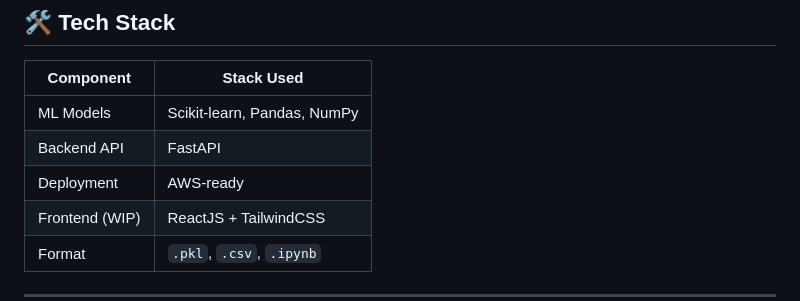
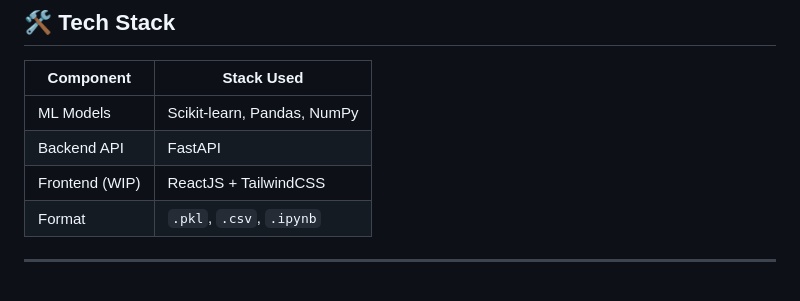
Before and after one commit to Avgohil/fusion-care-alzheimer-ml, a Markdown page: README.md, the part around the change. Drawn GitHub-style.

```diff
--- a/README.md
+++ b/README.md
@@ -33,7 +33,6 @@ This project was developed during **Hackathon 2.0 (AI/ML in Healthcare)** at
 |----------------|----------------------------|
 | ML Models      | Scikit-learn, Pandas, NumPy |
 | Backend API    | FastAPI                    |
-| Deployment     | AWS-ready                  |
 | Frontend (WIP) | ReactJS + TailwindCSS      |
 | Format         | `.pkl`, `.csv`, `.ipynb`   |
 
```
